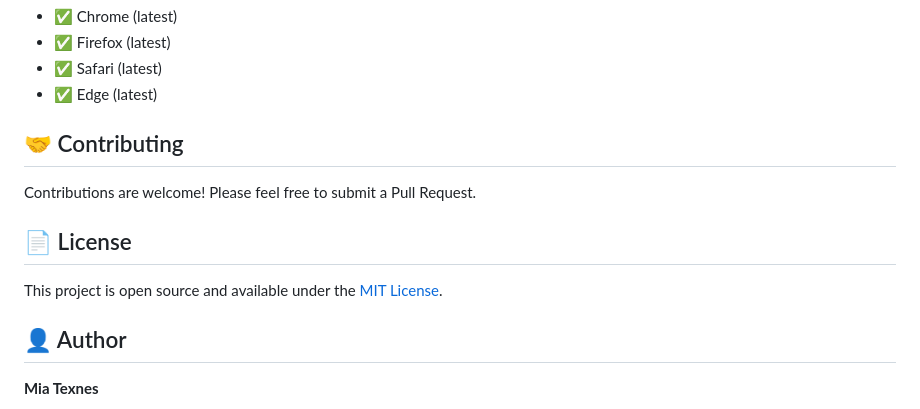
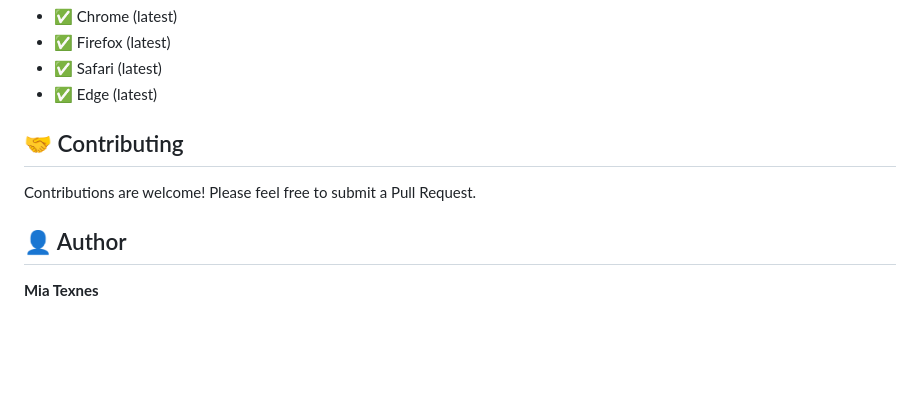
Before and after one commit to MiaTexnes/quiz, a Markdown page: README.md, the part around the change. GitHub-like rendering; blank space fills up the shorter version.

Commit message:
removed lis

```diff
--- a/README.md
+++ b/README.md
@@ -89,10 +89,6 @@ The quiz can be easily customized by modifying:
 
 Contributions are welcome! Please feel free to submit a Pull Request.
 
-## 📄 License
-
-This project is open source and available under the [MIT License](LICENSE).
-
 ## 👤 Author
 
 **Mia Texnes**
```
